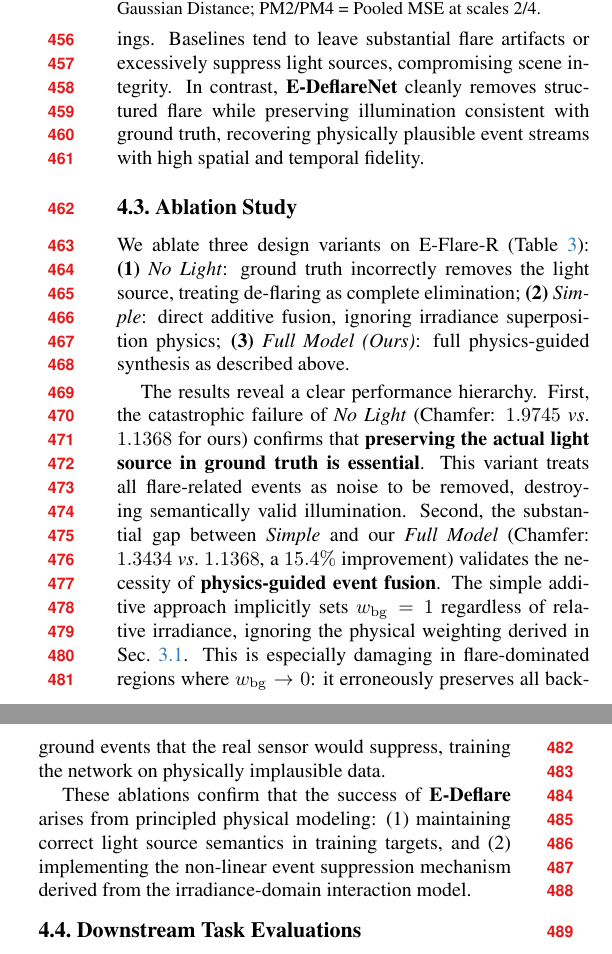
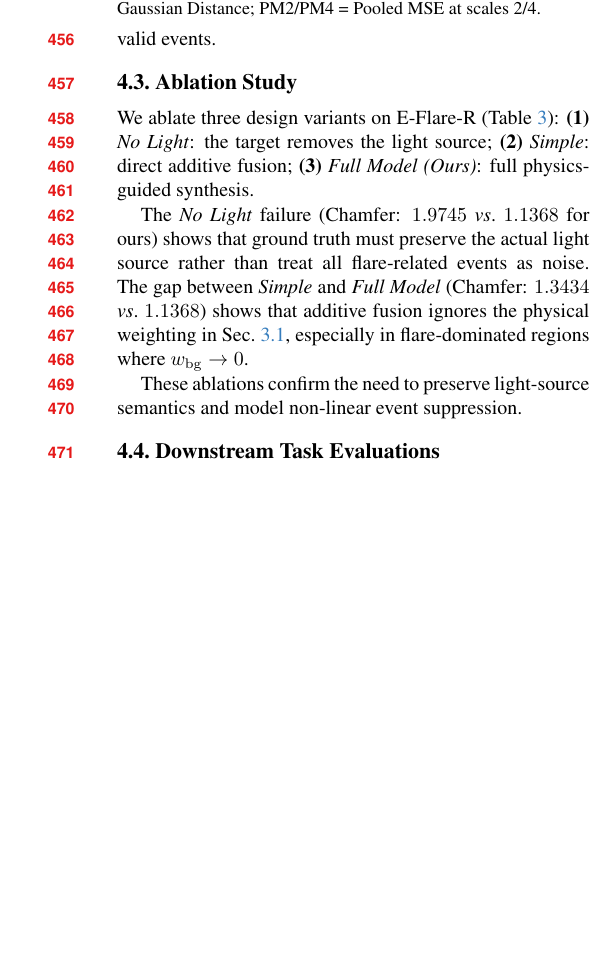
Before and after one commit to lanpokn/EDeflare_WACV_2027, a LaTeX paper (main.tex, which reads sec/4_experiments.tex): two parts of the columns of page 8 of 13 before the commit and part of one column of page 8 of 13 after it, the two joined at a grey line, cut so that both start at the same text, the shorter picture padded with empty space. Compiled offline with pdfLaTeX.

Commit message:
changing figures

```diff
--- a/sec/4_experiments.tex
+++ b/sec/4_experiments.tex
@@ -121,7 +121,7 @@ Our model, trained \emph{solely} on simulated data, generalizes zero-shot to rea
 
 
 \noindent\textbf{Qualitative Analysis.}
-Figs.~\ref{fig:qualitative_sim}--\ref{fig:qualitative_real} further confirm these findings. Baselines tend to leave substantial flare artifacts or excessively suppress light sources, compromising scene integrity. In contrast, \textbf{E-DeflareNet} cleanly removes structured flare while preserving illumination consistent with ground truth, recovering physically plausible event streams with high spatial and temporal fidelity.
+Figs.~\ref{fig:qualitative_sim}--\ref{fig:qualitative_real} confirm this trend: baselines leave flare artifacts or over-suppress light sources, while \textbf{E-DeflareNet} removes structured flare and preserves valid events.
 
 
 
@@ -160,17 +160,15 @@ Figs.~\ref{fig:qualitative_sim}--\ref{fig:qualitative_real} further confirm thes
 \end{table*}
 
 We ablate three design variants on E-Flare-R (Table~\ref{tab:ablation_main}):
-\textbf{(1)} \emph{No Light}: ground truth incorrectly removes the light source, treating de-flaring as complete elimination;
-\textbf{(2)} \emph{Simple}: direct additive fusion, ignoring irradiance superposition physics;
-\textbf{(3)} \emph{Full Model (Ours)}: full physics-guided synthesis  as described above.
+\textbf{(1)} \emph{No Light}: the target removes the light source;
+\textbf{(2)} \emph{Simple}: direct additive fusion;
+\textbf{(3)} \emph{Full Model (Ours)}: full physics-guided synthesis.
 % \textbf{(4)} \emph{Full Model + Jitter}: our method with additional temporal jitter augmentation to test whether gains stem from physical modeling or stochastic augmentation.
 
-The results reveal a clear performance hierarchy.
-First, the catastrophic failure of \emph{No Light} (Chamfer: $1.9745$ \vs $1.1368$ for ours) confirms that \textbf{preserving the actual light source in ground truth is essential}. This variant treats all flare-related events as noise to be removed, destroying semantically valid illumination.
-Second, the substantial gap between \emph{Simple} and our \emph{Full Model} (Chamfer: $1.3434$ \vs $1.1368$, a $15.4\%$ improvement) validates the necessity of \textbf{physics-guided event fusion}. The simple additive approach implicitly sets $w_{\mathrm{bg}} = 1$ regardless of relative irradiance, ignoring the physical weighting derived in Sec.~\ref{ssec:forward_model}. This is especially damaging in flare-dominated regions where $w_{\mathrm{bg}} \to 0$: it erroneously preserves all background events that the real sensor would suppress, training the network on physically implausible data.
+The \emph{No Light} failure (Chamfer: $1.9745$ \vs $1.1368$ for ours) shows that ground truth must preserve the actual light source rather than treat all flare-related events as noise. The gap between \emph{Simple} and \emph{Full Model} (Chamfer: $1.3434$ \vs $1.1368$) shows that additive fusion ignores the physical weighting in Sec.~\ref{ssec:forward_model}, especially in flare-dominated regions where $w_{\mathrm{bg}} \to 0$.
 % Third, and crucially, the performance drop in \emph{Full Model + Jitter} (Chamfer: $1.6811$ \vs $1.1368$, a $47.9\%$ degradation) demonstrates that \textbf{our gains arise from physical insight, not data augmentation}. The temporal jitter severs the strict spatio-temporal correspondence between each event and its physical weight $w_{\mathrm{bg}}(t)$, which is precisely what PNL-ES's probabilistic approximation relies on. This confirms that our method implements a rigorous physical approximation rather than random dropout.
 
-These ablations confirm that the success of \textbf{E-Deflare} arises from principled physical modeling: (1) maintaining correct light source semantics in training targets, and (2) implementing the non-linear event suppression mechanism derived from the irradiance-domain interaction model.
+These ablations confirm the need to preserve light-source semantics and model non-linear event suppression.
 
 
 \subsection{Downstream Task Evaluations}
```
Also changed, not shown: 修改记录.md (+1 -0 lines), sec/4_experiments.tex (2 more changed lines).
